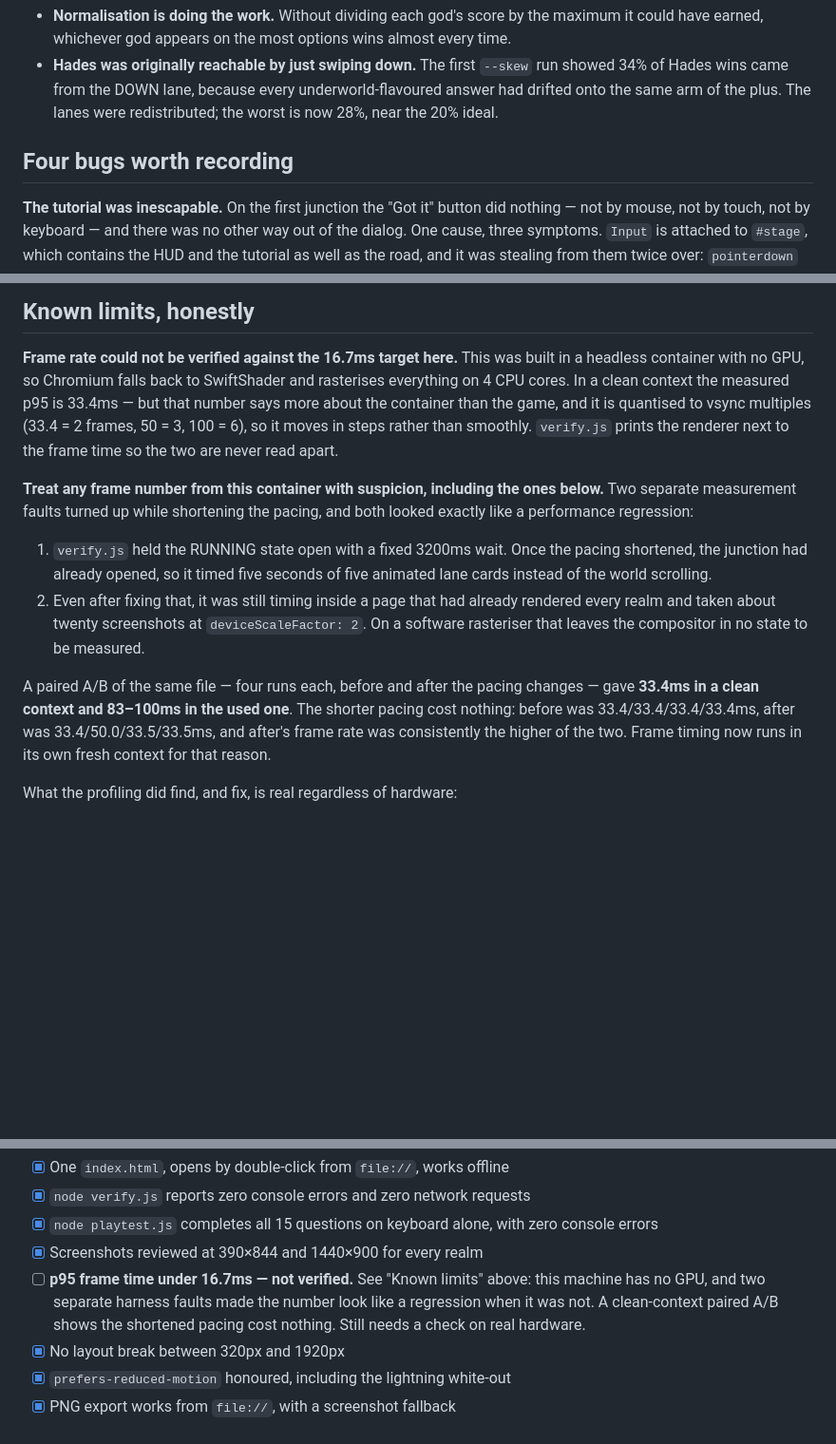
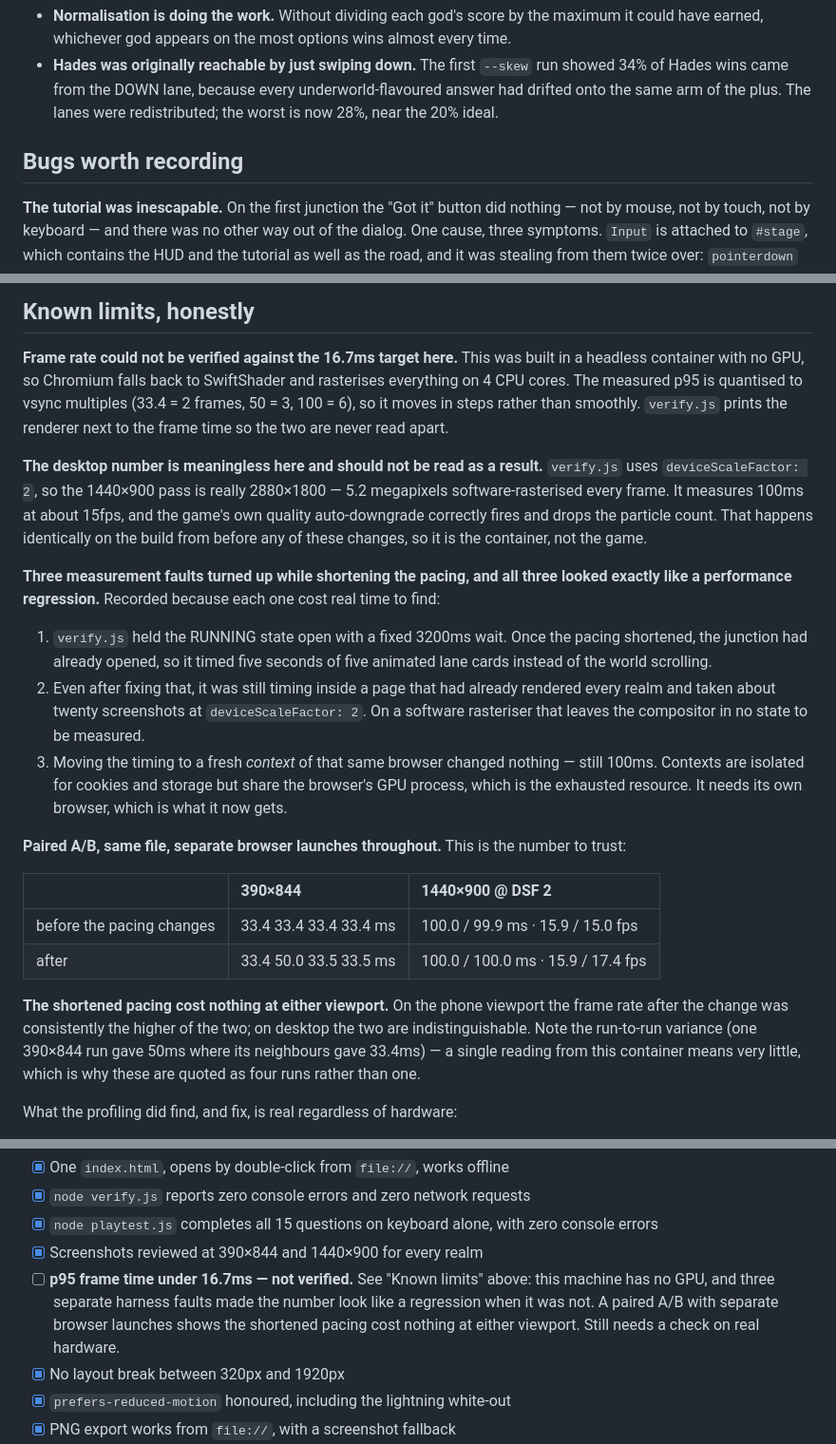
Before and after one commit to charlenemarsh/Freddie-Fun-Godly-Parent-Fun, a Markdown page: README.md, 3 parts joined by grey strips. Shown at 95% size. Drawn GitHub-style; blank space fills up the shorter version.

Commit message:
Close the frame-time investigation with the desktop viewport measured too
Giving the timing pass its own browser fixed 390x844 (100ms -> 50ms) but left
1440x900 at 100ms, so I measured that viewport standalone rather than assume
the harness was still at fault. It is not:

  1440x900 BEFORE   100.0ms / 15.9fps   99.9ms / 15.0fps
  1440x900 AFTER    100.0ms / 15.9fps  100.0ms / 17.4fps

Identical either side of the pacing changes, in a clean process, with the
game's own quality auto-downgrade correctly firing and cutting the particle
count. verify.js runs the desktop pass at deviceScaleFactor 2, so 1440x900 is
really 2880x1800 — 5.2 megapixels software-rasterised per frame. That number
measures SwiftShader, not the game, and the README now says so rather than
leaving it to be misread as a result.

Both viewports are now accounted for and neither shows a regression. The
run-to-run variance is recorded too: one 390x844 run gave 50ms where its
neighbours gave 33.4ms, so single readings from this container are worthless
and the figures are quoted as four runs each.

Co-Authored-By: Claude Opus 5 <noreply@anthropic.com>
Claude-Session: https://claude.ai/code/session_01M7HmnMNXT1Fp47A9hEFBKE

```diff
--- a/README.md
+++ b/README.md
@@ -151,7 +151,7 @@ Two findings worth keeping:
   underworld-flavoured answer had drifted onto the same arm of the plus. The
   lanes were redistributed; the worst is now 28%, near the 20% ideal.
 
-## Four bugs worth recording
+## Bugs worth recording
 
 **The tutorial was inescapable.** On the first junction the "Got it" button
 did nothing — not by mouse, not by touch, not by keyboard — and there was no
@@ -193,15 +193,21 @@ behind the Skip button.
 
 **Frame rate could not be verified against the 16.7ms target here.** This was
 built in a headless container with no GPU, so Chromium falls back to
-SwiftShader and rasterises everything on 4 CPU cores. In a clean context the
-measured p95 is 33.4ms — but that number says more about the container than
-the game, and it is quantised to vsync multiples (33.4 = 2 frames, 50 = 3,
-100 = 6), so it moves in steps rather than smoothly. `verify.js` prints the
-renderer next to the frame time so the two are never read apart.
+SwiftShader and rasterises everything on 4 CPU cores. The measured p95 is
+quantised to vsync multiples (33.4 = 2 frames, 50 = 3, 100 = 6), so it moves
+in steps rather than smoothly. `verify.js` prints the renderer next to the
+frame time so the two are never read apart.
 
-**Treat any frame number from this container with suspicion, including the
-ones below.** Two separate measurement faults turned up while shortening the
-pacing, and both looked exactly like a performance regression:
+**The desktop number is meaningless here and should not be read as a result.**
+`verify.js` uses `deviceScaleFactor: 2`, so the 1440×900 pass is really
+2880×1800 — 5.2 megapixels software-rasterised every frame. It measures 100ms
+at about 15fps, and the game's own quality auto-downgrade correctly fires and
+drops the particle count. That happens identically on the build from before
+any of these changes, so it is the container, not the game.
+
+**Three measurement faults turned up while shortening the pacing, and all
+three looked exactly like a performance regression.** Recorded because each
+one cost real time to find:
 
 1. `verify.js` held the RUNNING state open with a fixed 3200ms wait. Once the
    pacing shortened, the junction had already opened, so it timed five
@@ -210,12 +216,25 @@ pacing, and both looked exactly like a performance regression:
    rendered every realm and taken about twenty screenshots at
    `deviceScaleFactor: 2`. On a software rasteriser that leaves the
    compositor in no state to be measured.
+3. Moving the timing to a fresh *context* of that same browser changed
+   nothing — still 100ms. Contexts are isolated for cookies and storage but
+   share the browser's GPU process, which is the exhausted resource. It needs
+   its own browser, which is what it now gets.
 
-A paired A/B of the same file — four runs each, before and after the pacing
-changes — gave **33.4ms in a clean context and 83–100ms in the used one**.
-The shorter pacing cost nothing: before was 33.4/33.4/33.4/33.4ms, after was
-33.4/50.0/33.5/33.5ms, and after's frame rate was consistently the higher of
-the two. Frame timing now runs in its own fresh context for that reason.
+**Paired A/B, same file, separate browser launches throughout.** This is the
+number to trust:
+
+| | 390×844 | 1440×900 @ DSF 2 |
+| :-- | :-- | :-- |
+| before the pacing changes | 33.4 33.4 33.4 33.4 ms | 100.0 / 99.9 ms · 15.9 / 15.0 fps |
+| after | 33.4 50.0 33.5 33.5 ms | 100.0 / 100.0 ms · 15.9 / 17.4 fps |
+
+**The shortened pacing cost nothing at either viewport.** On the phone
+viewport the frame rate after the change was consistently the higher of the
+two; on desktop the two are indistinguishable. Note the run-to-run variance
+(one 390×844 run gave 50ms where its neighbours gave 33.4ms) — a single
+reading from this container means very little, which is why these are quoted
+as four runs rather than one.
 
 What the profiling did find, and fix, is real regardless of hardware:
 
@@ -295,10 +314,10 @@ Checked against SPEC §H. Honest status, not aspirational.
       with zero console errors
 - [x] Screenshots reviewed at 390×844 and 1440×900 for every realm
 - [ ] **p95 frame time under 16.7ms — not verified.** See "Known limits"
-      above: this machine has no GPU, and two separate harness faults made
-      the number look like a regression when it was not. A clean-context
-      paired A/B shows the shortened pacing cost nothing. Still needs a
-      check on real hardware.
+      above: this machine has no GPU, and three separate harness faults made
+      the number look like a regression when it was not. A paired A/B with
+      separate browser launches shows the shortened pacing cost nothing at
+      either viewport. Still needs a check on real hardware.
 - [x] No layout break between 320px and 1920px
 - [x] `prefers-reduced-motion` honoured, including the lightning white-out
 - [x] PNG export works from `file://`, with a screenshot fallback
```
